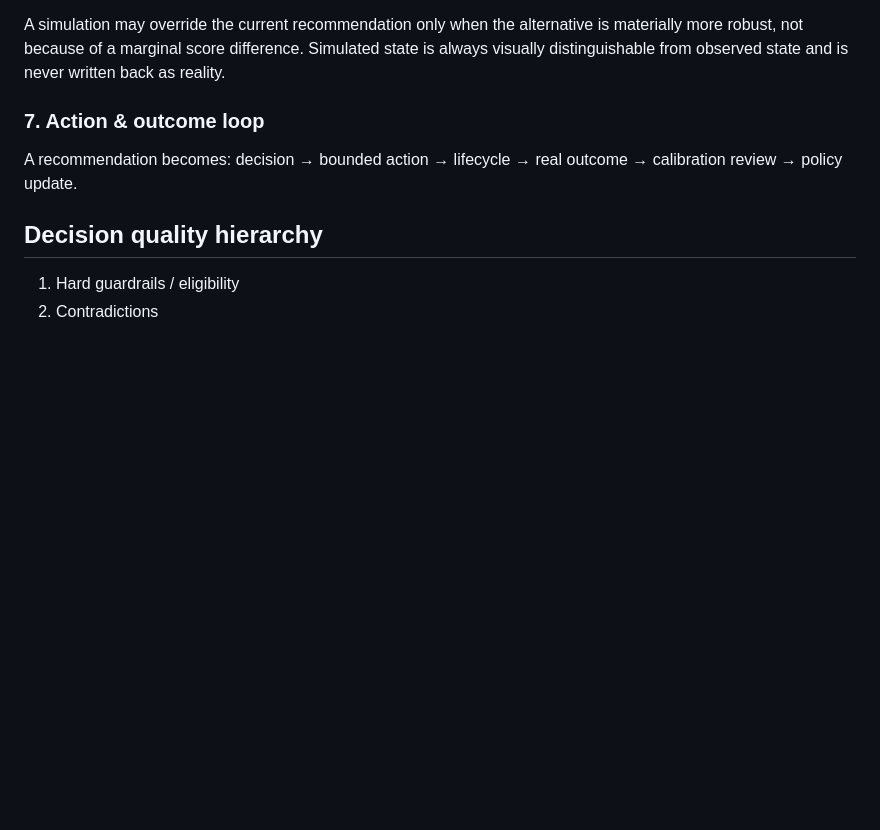
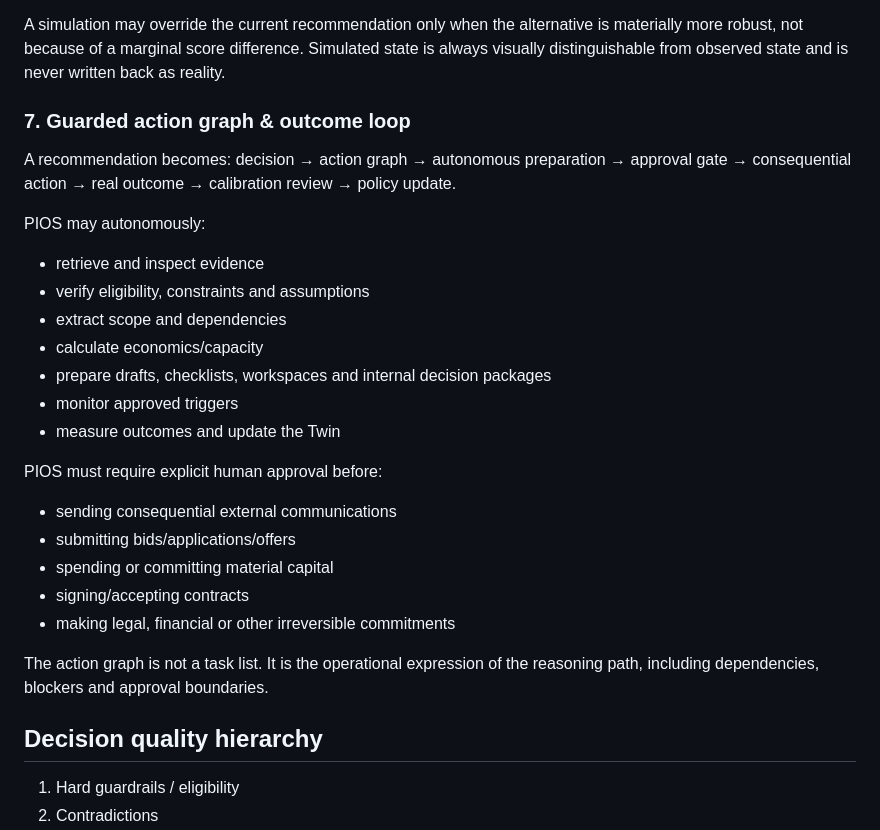
Before and after one commit to Hs843710/Deep, a Markdown page: PIOS_ARCHITECTURE.md, the part around the change. Rendered like a GitHub page; blank space fills up the shorter version.

Commit message:
Define guarded autonomy in PIOS architecture

```diff
--- a/PIOS_ARCHITECTURE.md
+++ b/PIOS_ARCHITECTURE.md
@@ -92,9 +92,27 @@ Each scenario should project bounded comparative effects on goal progress, finan
 
 A simulation may override the current recommendation only when the alternative is materially more robust, not because of a marginal score difference. Simulated state is always visually distinguishable from observed state and is never written back as reality.
 
-### 7. Action & outcome loop
+### 7. Guarded action graph & outcome loop
 A recommendation becomes:
-decision → bounded action → lifecycle → real outcome → calibration review → policy update.
+decision → action graph → autonomous preparation → approval gate → consequential action → real outcome → calibration review → policy update.
+
+PIOS may autonomously:
+- retrieve and inspect evidence
+- verify eligibility, constraints and assumptions
+- extract scope and dependencies
+- calculate economics/capacity
+- prepare drafts, checklists, workspaces and internal decision packages
+- monitor approved triggers
+- measure outcomes and update the Twin
+
+PIOS must require explicit human approval before:
+- sending consequential external communications
+- submitting bids/applications/offers
+- spending or committing material capital
+- signing/accepting contracts
+- making legal, financial or other irreversible commitments
+
+The action graph is not a task list. It is the operational expression of the reasoning path, including dependencies, blockers and approval boundaries.
 
 ## Decision quality hierarchy
 
```
